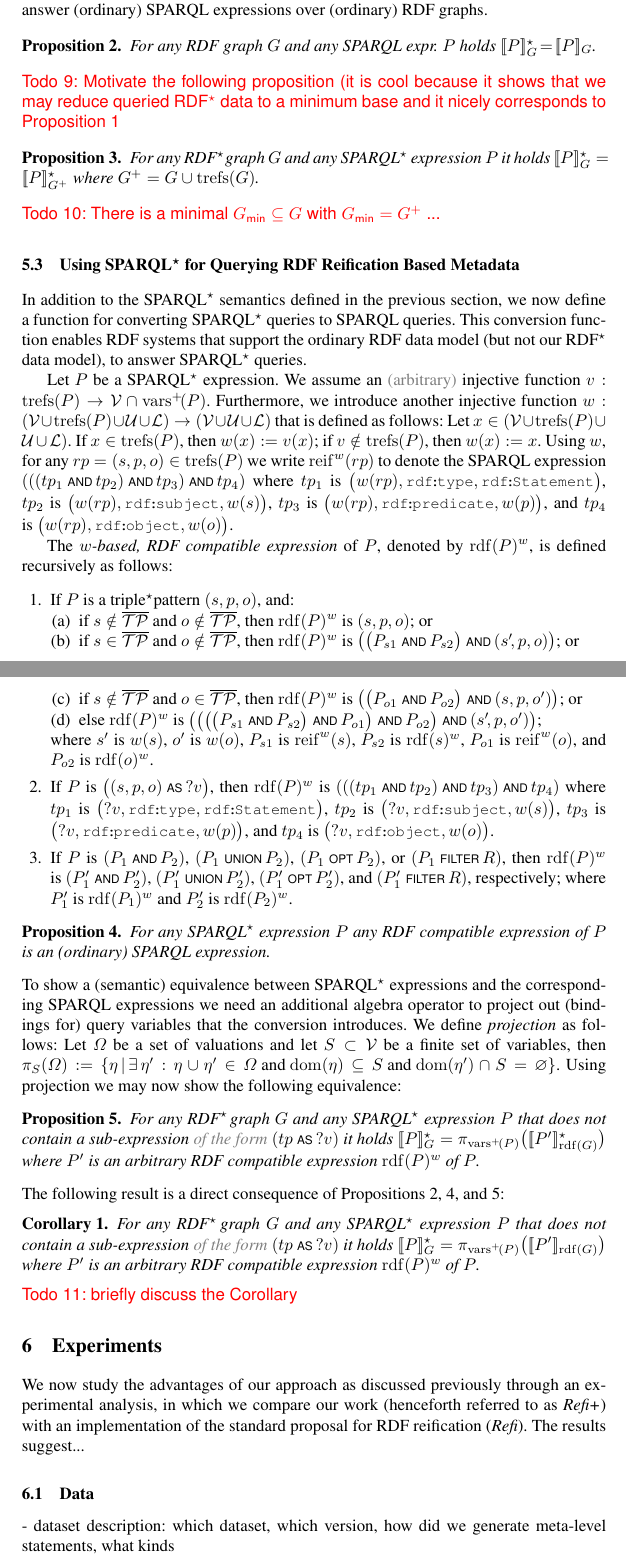
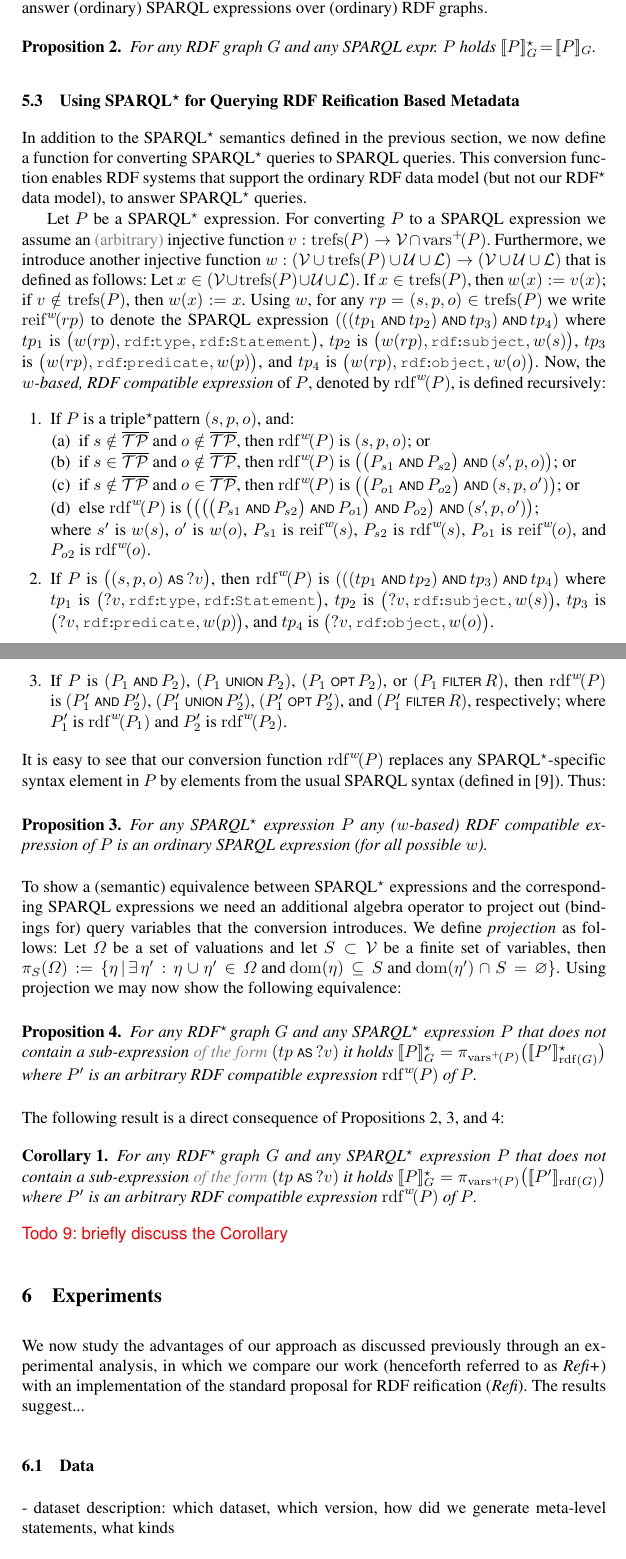
Before and after one commit to srinivasvuddanti/dtr-papers, a LaTeX thesis (paper-iswc-reification/paper.tex, which reads paper-iswc-reification/commands.tex, paper-iswc-reification/querying.tex): two parts of pages 9 and 10 of 13, joined at a grey line, cut so that both start at the same text. Compiled offline with pdfLaTeX.

Commit message:
some polishing in Sec.5.3

```diff
--- a/paper-iswc-reification/commands.tex
+++ b/paper-iswc-reification/commands.tex
@@ -89,6 +89,7 @@
 
 \newcommand{\symDescentFct}{\mathrm{rdf}} % the name used for \fctDescent
 \newcommand{\fctDescent}[1]{\symDescentFct(#1)} % set of RDF triples for an RDF+ triple/graph
+\newcommand{\fctDescentWP}[2]{\symDescentFct^{#1}\!(#2)} % the #1-based, RDF compatible expression of #2
 
 \newcommand{\mathTinyRDF}[1]{\texttt{\footnotesize #1}}
 
--- a/paper-iswc-reification/querying.tex
+++ b/paper-iswc-reification/querying.tex
@@ -172,13 +165,13 @@ may also be understood as a solution mapping. Based on this understanding, the f
 	holds $\fctEvalPlus{P}{G} \!=\! \fctEval{P}{G}$.
 \end{proposition}
 
-\todo{Motivate the following proposition (it is cool because it shows that we may reduce queried {\RDFplus} data to a minimum base and it nicely corresponds to Proposition~\ref{Proposition:JustificationForDataMinimality1}}
-
-\begin{proposition} \label{Proposition:JustificationForDataMinimality2}
-	For any {\RDFplusGraph} $G$ and any {\SPARQLplus} expression $P$ it holds $\fctEvalPlus{P}{G} = \fctEvalPlus{P}{G^+}$ where $G^+ = G \cup \fctTRefs{G}$.
-\end{proposition}
-
-\todo{There is a minimal $G_\mathsf{min} \subseteq G$ with $G_\mathsf{min} = G^+$ ...}
+% \todo{Motivate the following proposition (it is cool because it shows that we may reduce queried {\RDFplus} data to a minimum base and it nicely corresponds to Proposition~\ref{Proposition:JustificationForDataMinimality1}}
+%
+% \begin{proposition} \label{Proposition:JustificationForDataMinimality2}
+% 	For any {\RDFplusGraph} $G$ and any {\SPARQLplus} expression $P$ it holds $\fctEvalPlus{P}{G} = \fctEvalPlus{P}{G^+}$ where $G^+ = G \cup \fctTRefs{G}$.
+% \end{proposition}
+%
+% \todo{There is a minimal $G_\mathsf{min} \subseteq G$ with $G_\mathsf{min} = G^+$ ...}
 
 
 \subsection{Using {\SPARQLplus} for Querying RDF Reification Based Metadata}
@@ -189,36 +182,39 @@ In addition to the {\SPARQLplus} semantics defined in the previous section, we n
 enables RDF systems that support the ordinary RDF data model (but not our {\RDFplus} data model), to answer {\SPARQLplus} queries.
 
 
-Let $P$ be a {\SPARQLplus} expression. We assume an \removable{(arbitrary)} injective function $v : \fctTRefs{P} \rightarrow \symAllVariables \cap \fctVarsPlus{P}$. Furthermore, we introduce another injective function $w : (\symAllVariables \cup \fctTRefs{P} \cup \symAllURIs \cup \symAllLiterals) \rightarrow (\symAllVariables \cup \symAllURIs \cup \symAllLiterals)$ that is defined as follows: Let $x \in (\symAllVariables \cup \fctTRefs{P} \cup \symAllURIs \cup \symAllLiterals)$. If $x \in \fctTRefs{P}$, then $w(x) := v(x)$; if $v \notin \fctTRefs{P}$, then $w(x) := x$.
+Let $P$ be a {\SPARQLplus} expression.
+	%We
+	For converting $P$ to a SPARQL expression we
+assume an \removable{(arbitrary)} injective function $v : \fctTRefs{P} \rightarrow \symAllVariables \cap \fctVarsPlus{P}$. Furthermore, we introduce another injective function $w : (\symAllVariables \cup \fctTRefs{P} \cup \symAllURIs \cup \symAllLiterals) \rightarrow (\symAllVariables \cup \symAllURIs \cup \symAllLiterals)$ that is defined as follows: Let $x \in (\symAllVariables \cup \fctTRefs{P} \cup \symAllURIs \cup \symAllLiterals)$. If $x \in \fctTRefs{P}$, then $w(x) := v(x)$; if $v \notin \fctTRefs{P}$, then $w(x) := x$.
 %
-Using $w$, for any $rp = (s,p,o) \in \fctTRefs{P}$ we write $\mathrm{reif}^w( rp )$ to denote
+Using $w$, for any $rp = (s,p,o) \in \fctTRefs{P}$ we write $\mathrm{reif}^w\!( rp )$ to denote
 	the SPARQL expression $( ( ( tp_1 \OpAND tp_2 ) \OpAND tp_3 ) \OpAND tp_4 )$ where $tp_1$ is $\bigl(w(rp),\mathTinyRDF{rdf\!:\!type},\mathTinyRDF{rdf\!:\!Statement}\bigr)$, $tp_2$ is $\bigl(w(rp),\mathTinyRDF{rdf\!:\!subject},w(s)\bigr)$, $tp_3$ is $\bigl(w(rp),\mathTinyRDF{rdf\!:\!predicate},w(p)\bigr)$, and $tp_4$ is $\bigl(w(rp),\mathTinyRDF{rdf\!:\!object},w(o)\bigr)$.
 	%following SPARQL expression: \begin{align*}
 	%	\Bigl( \Bigl( \,\, \Bigl( & \bigl(w(rp),\mathTinyRDF{rdf\!:\!type},\mathTinyRDF{rdf\!:\!Statement}\bigr) \OpAND \bigl(w(rp),\mathTinyRDF{rdf\!:\!subject},w(s)\bigr) \Bigr) \OpAND \\
 	%	& \bigl(w(rp),\mathTinyRDF{rdf\!:\!predicate},w(p)\bigr) \Bigr) \OpAND \bigl(w(rp),\mathTinyRDF{rdf\!:\!object},w(o)\bigr) \Bigr)
 	%\end{align*}
-
-The \emph{$w$-based, RDF compatible expression} of $P$, denoted by $\fctDescent{P}^{w}$, is defined recursively as follows:
+%
+Now, the \emph{$w$-based, RDF compatible expression} of $P$, denoted by $\fctDescentWP{w}{P}$, is defined recursively: % as follows:
 \begin{enumerate}
 	\item If $P$ is a {\TPplus} $(s,p,o)$, and:
 		\begin{enumerate}
-			\item if $s \notin \symAllTPs$ and $o \notin \symAllTPs$, then $\fctDescent{P}^w$ is $(s,p,o)$; or
-			\item if $s \in \symAllTPs$ and $o \notin \symAllTPs$, then $\fctDescent{P}^w$ is $\bigl( \bigl( P_{s1} \OpAND P_{s2} \bigr) \OpAND (s'\!,p,o) \bigr)$; or
-			\item if $s \notin \symAllTPs$ and $o \in \symAllTPs$, then $\fctDescent{P}^w$ is $\bigl( \bigl( P_{o1} \OpAND P_{o2} \bigr) \OpAND (s,p,o') \bigr)$; or
-			\item else $\fctDescent{P}^w$ is $\bigl( \bigl( \bigl( \bigl( P_{s1} \OpAND P_{s2} \bigr) \OpAND P_{o1} \bigr) \OpAND P_{o2} \bigr) \OpAND (s'\!,p,o') \bigr)$;
+			\item if $s \notin \symAllTPs$ and $o \notin \symAllTPs$, then $\fctDescentWP{w}{P}$ is $(s,p,o)$; or
+			\item if $s \in \symAllTPs$ and $o \notin \symAllTPs$, then $\fctDescentWP{w}{P}$ is $\bigl( \bigl( P_{s1} \OpAND P_{s2} \bigr) \OpAND (s'\!,p,o) \bigr)$; or
+			\item if $s \notin \symAllTPs$ and $o \in \symAllTPs$, then $\fctDescentWP{w}{P}$ is $\bigl( \bigl( P_{o1} \OpAND P_{o2} \bigr) \OpAND (s,p,o') \bigr)$; or
+			\item else $\fctDescentWP{w}{P}$ is $\bigl( \bigl( \bigl( \bigl( P_{s1} \OpAND P_{s2} \bigr) \OpAND P_{o1} \bigr) \OpAND P_{o2} \bigr) \OpAND (s'\!,p,o') \bigr)$;
 		\end{enumerate}
-		where $s'$ is $w(s)$, $o'$ is $w(o)$, $P_{s1}$ is $\mathrm{reif}^w(s)$, $P_{s2}$ is $\fctDescent{s}^w$, $P_{o1}$ is $\mathrm{reif}^w(o)$, and $P_{o2}$ is $\fctDescent{o}^w$.
+		where $s'$ is $w(s)$, $o'$ is $w(o)$, $P_{s1}$ is $\mathrm{reif}^w\!(s)$, $P_{s2}$ is $\fctDescentWP{w}{s}$, $P_{o1}$ is $\mathrm{reif}^w\!(o)$, and $P_{o2}$ is $\fctDescentWP{w}{o}$.
 		\vspace{1ex}
 
 	\item If $P$ is
 			%$(tp \OpAS ?v)$ with $tp = (s,p,o)$,
 			$\bigl( (s,p,o) \OpAS ?v \bigr)$,
-		then $\fctDescent{P}^w$ is $( ( ( tp_1 \OpAND tp_2 ) \OpAND tp_3 ) \OpAND tp_4 )$ where $tp_1$ is $\bigl(?v,\mathTinyRDF{rdf\!:\!type},\mathTinyRDF{rdf\!:\!Statement}\bigr)$, $tp_2$ is $\bigl(?v,\mathTinyRDF{rdf\!:\!subject},w(s)\bigr)$, $tp_3$ is $\bigl(?v,\mathTinyRDF{rdf\!:\!predicate},w(p)\bigr)$, and $tp_4$ is $\bigl(?v,\mathTinyRDF{rdf\!:\!object},w(o)\bigr)$.
+		then $\fctDescentWP{w}{P}$ is $( ( ( tp_1 \OpAND tp_2 ) \OpAND tp_3 ) \OpAND tp_4 )$ where $tp_1$ is $\bigl(?v,\mathTinyRDF{rdf\!:\!type},\mathTinyRDF{rdf\!:\!Statement}\bigr)$, $tp_2$ is $\bigl(?v,\mathTinyRDF{rdf\!:\!subject},w(s)\bigr)$, $tp_3$ is $\bigl(?v,\mathTinyRDF{rdf\!:\!predicate},w(p)\bigr)$, and $tp_4$ is $\bigl(?v,\mathTinyRDF{rdf\!:\!object},w(o)\bigr)$.
 
-% 	\item If $P$ is $(P_1 \OpAND P_2)$, $(P_1 \OpUNION P_2)$, $(P_1 \OpOPT P_2)$, $(P_1 \OpFILTER R)$, or $\OpSELECT_S(P_1)$, then $\fctDescent{P}^w$ is $(P_1' \OpAND P_2')$, $(P_1' \OpUNION P_2')$, $(P_1' \OpOPT P_2')$, $(P_1' \OpFILTER R)$, and $\OpSELECT_S(P_1')$, respectively; where $P_1'$ is $\fctDescent{P_1}^w$ and $P_2'$ is $\fctDescent{P_2}^w$.
+% 	\item If $P$ is $(P_1 \OpAND P_2)$, $(P_1 \OpUNION P_2)$, $(P_1 \OpOPT P_2)$, $(P_1 \OpFILTER R)$, or $\OpSELECT_S(P_1)$, then $\fctDescentWP{w}{P}$ is $(P_1' \OpAND P_2')$, $(P_1' \OpUNION P_2')$, $(P_1' \OpOPT P_2')$, $(P_1' \OpFILTER R)$, and $\OpSELECT_S(P_1')$, respectively; where $P_1'$ is $\fctDescentWP{w}{P_1}$ and $P_2'$ is $\fctDescentWP{w}{P_2}$.
 
 		\vspace{1ex}
-	\item If $P$ is $(P_1 \OpAND P_2)$, $(P_1 \OpUNION P_2)$, $(P_1 \OpOPT P_2)$, or $(P_1 \OpFILTER R)$, then $\fctDescent{P}^w$ is $(P_1' \OpAND P_2')$, $(P_1' \OpUNION P_2')$, $(P_1' \OpOPT P_2')$, and $(P_1' \OpFILTER R)$, respectively; where $P_1'$ is $\fctDescent{P_1}^w$ and $P_2'$ is $\fctDescent{P_2}^w$.
+	\item If $P$ is $(P_1 \OpAND P_2)$, $(P_1 \OpUNION P_2)$, $(P_1 \OpOPT P_2)$, or $(P_1 \OpFILTER R)$, then $\fctDescentWP{w}{P}$ is $(P_1' \OpAND P_2')$, $(P_1' \OpUNION P_2')$, $(P_1' \OpOPT P_2')$, and $(P_1' \OpFILTER R)$, respectively; where $P_1'$ is $\fctDescentWP{w}{P_1}$ and $P_2'$ is $\fctDescentWP{w}{P_2}$.
 
 % 	\begin{tabular}{|c||c||c||c||c||c|} \hline
 % 		$\boldsymbol{P}$ &
@@ -239,22 +235,24 @@ The \emph{$w$-based, RDF compatible expression} of $P$, denoted by $\fctDescent{
 %
 % 	\begin{center}
 % 	\begin{tabular}{|c|c|} \hline
-% 		$\boldsymbol{P}$ & $\boldsymbol{ \fctDescent{P}^w}$ \\ \hline \hline
+% 		$\boldsymbol{P}$ & $\boldsymbol{ \fctDescentWP{w}{P}}$ \\ \hline \hline
 % 		$(P_1 \OpAND P_2)$ & $(P_1' \OpAND P_2')$ \\ \hline
 % 		$(P_1 \OpOPT P_2)$ & $(P_1' \OpOPT P_2')$ \\ \hline
 % 	\end{tabular}
 % 	\hspace{10mm}
 % 	\begin{tabular}{|c|c|} \hline
-% 		$\boldsymbol{P}$ & $\boldsymbol{ \fctDescent{P}^w}$ \\ \hline \hline
+% 		$\boldsymbol{P}$ & $\boldsymbol{ \fctDescentWP{w}{P}}$ \\ \hline \hline
 % 		$(P_1 \OpUNION P_2)$ & $(P_1' \OpUNION P_2')$ \\ \hline
 % 		$(P_1 \OpFILTER R)$ & $(P_1' \OpFILTER R)$ \\ \hline
 % 	\end{tabular}
 % 	\end{center}
 \end{enumerate}
 
+\noindent
+It is easy to see that our conversion function $\fctDescentWP{w}{P}$ replaces any \SPARQLplus-spe\-cif\-ic syntax element in $P$ by elements from the usual SPARQL syntax (defined in~\cite{Perez09:SemanticsAndComplexityOfSPARQL}). Thus:
 
 \begin{proposition} \label{Proposition:EquivalenceOfSyntaxAfterConverting}
-	For any {\SPARQLplus} expression $P$ any RDF compatible expression of $P$ is an (ordinary) SPARQL expression.
+	For any {\SPARQLplus} expression $P$ any ($w$-based) RDF compatible expression of $P$ is an ordinary SPARQL expression (for all possible $w$).
 \end{proposition}
 
 \noindent
@@ -264,7 +262,7 @@ Using projection we may now show the following equivalence:
 \begin{proposition} \label{Proposition:QueryEquivalenceAfterConverting}
 	For any {\RDFplusGraph} $G$ and any {\SPARQLplus} expression $P$ that does not contain a sub-expression
 		\removable{of the form}
-	$(tp \OpAS ?v)$ it holds $\fctEvalPlus{P}{G} = \pi_{\fctVarsPlus{P}}\bigl( \fctEvalPlus{P'}{\fctDescent{G}} \bigr)$ where $P'$ is an arbitrary RDF compatible expression $\fctDescent{P}^w$ of $P$.
+	$(tp \OpAS ?v)$ it holds $\fctEvalPlus{P}{G} = \pi_{\fctVarsPlus{P}}\bigl( \fctEvalPlus{P'}{\fctDescent{G}} \bigr)$ where $P'$ is an arbitrary RDF compatible expression $\fctDescentWP{w}{P}$ of $P$.
 \end{proposition}
 
 \noindent
@@ -272,7 +270,7 @@ The following result is a direct consequence of Propositions~\ref{Proposition:Eq
 \begin{corollary}
 	For any {\RDFplusGraph} $G$ and any {\SPARQLplus} expression $P$ that does not contain a sub-expression
 		\removable{of the form}
-	$(tp \OpAS ?v)$ it holds $\fctEvalPlus{P}{G} = \pi_{\fctVarsPlus{P}}\bigl( \fctEval{P'}{\fctDescent{G}} \bigr)$ where $P'$ is an arbitrary RDF compatible expression $\fctDescent{P}^w$ of $P$.
+	$(tp \OpAS ?v)$ it holds $\fctEvalPlus{P}{G} = \pi_{\fctVarsPlus{P}}\bigl( \fctEval{P'}{\fctDescent{G}} \bigr)$ where $P'$ is an arbitrary RDF compatible expression $\fctDescentWP{w}{P}$ of $P$.
 \end{corollary}
 
 \noindent
```
Also changed, not shown: paper-iswc-reification/querying.tex (13 more changed lines).
